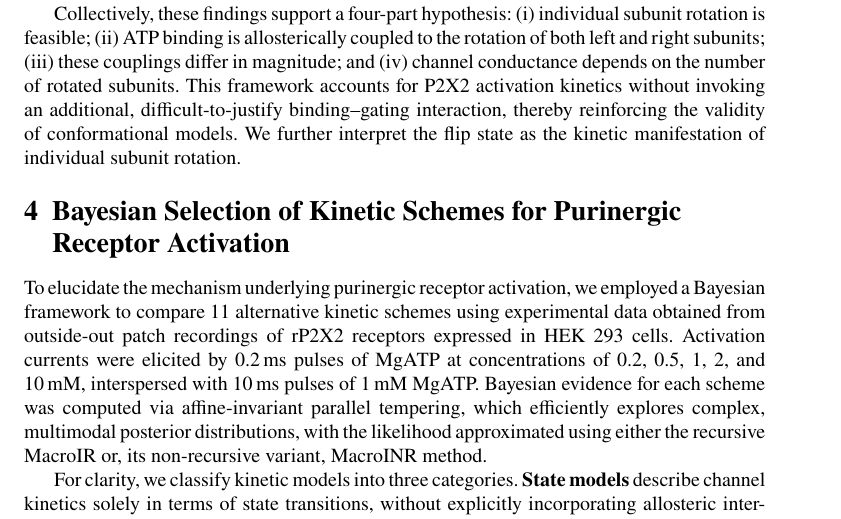
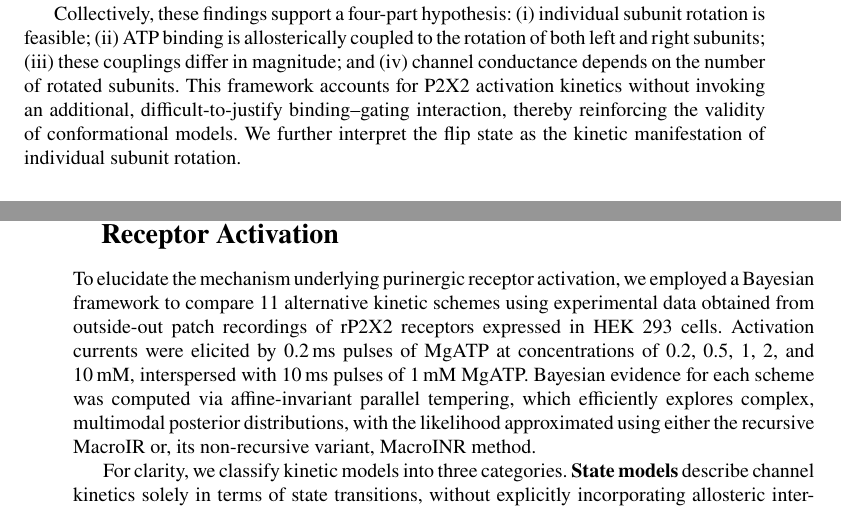
Before and after one commit to lmoffatt/MacroIR_paper, a LaTeX paper (MacroIR to Nature/sn-article.tex): part of page 13 of 30 before the commit and two parts of pages 13 and 14 of 30 after it, the two joined at a grey line, cut so that both start at the same text. Compiled offline with pdfLaTeX.

Commit message:
txs auto checkin

```diff
--- a/MacroIR to Nature/sn-article.tex
+++ b/MacroIR to Nature/sn-article.tex
@@ -797,13 +797,6 @@ Among the tested models, Scheme~X—featuring independent left and right couplin
 Extended Data Fig.~1 presents an analysis of five additional schemes: three state models (Schemes~I, II, and III), one allosteric model (Scheme~V), and one conformational model (Scheme~VIII). Comparisons reveal that incorporating a flip state substantially enhances performance and that complex kinetic schemes outperform simpler models featuring a single open state. Moreover, a model relying solely on ternary coupling (Scheme~VIII) underperforms relative to Schemes~X and XI.
 
 Collectively, these findings support a four-part hypothesis: (i) individual subunit rotation is feasible; (ii) ATP binding is allosterically coupled to the rotation of both left and right subunits; (iii) these couplings differ in magnitude; and (iv) channel conductance depends on the number of rotated subunits. This framework accounts for P2X2 activation kinetics without invoking an additional, difficult-to-justify binding–gating interaction, thereby reinforcing the validity of conformational models. We further interpret the flip state as the kinetic manifestation of individual subunit rotation.
-
-
-\section{Bayesian Selection of Kinetic Schemes for Purinergic Receptor Activation}
-
-To elucidate the mechanism underlying purinergic receptor activation, we employed a Bayesian framework to compare 11 alternative kinetic schemes using experimental data obtained from outside‐out patch recordings of rP2X2 receptors expressed in HEK 293 cells. Activation currents were elicited by 0.2\,ms pulses of MgATP at concentrations of 0.2, 0.5, 1, 2, and 10\,mM, interspersed with 10\,ms pulses of 1\,mM MgATP. Bayesian evidence for each scheme was computed via affine-invariant parallel tempering, which efficiently explores complex, multimodal posterior distributions, with the likelihood approximated using either the recursive MacroIR or, its  non-recursive variant, MacroINR method.
-
-For clarity, we classify kinetic models into three categories. \textbf{State models} describe channel kinetics solely in terms of state transitions, without explicitly incorporating allosteric interactions. \textbf{Allosteric models} extend this framework by incorporating modulatory interactions, even when the underlying structural basis remains unspecified. \textbf{Conformational models} represent a refined subclass of allosteric models in which the allosteric interactions are directly mapped onto specific structural changes.
 \begin{figure}[t]
 	\centering
 	\includegraphics[width=\linewidth]{Figure_1.pdf}
```
Also changed, not shown: MacroIR to Nature/sn-article.tex (7 more changed lines).
